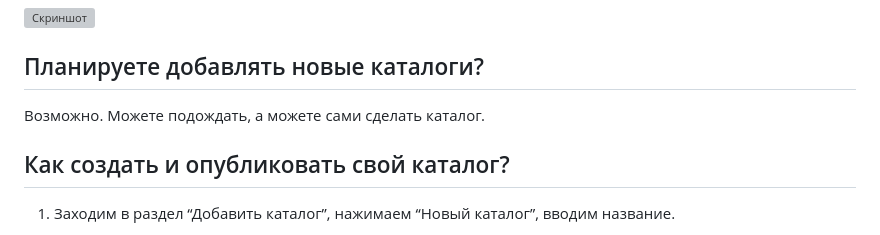
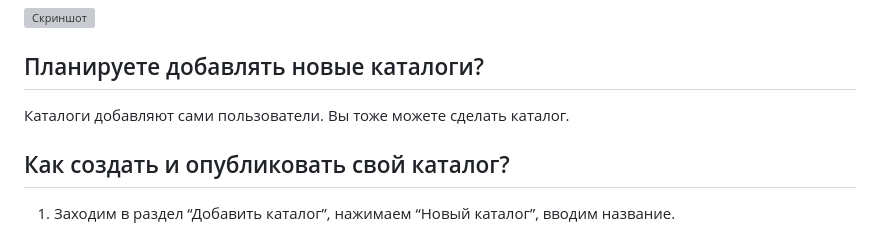
Before and after one commit to green-enoz/coins, a Markdown page: README.md, the part around the change. Drawn GitHub-style; grey boxes are pictures that could not be loaded.

```diff
--- a/README.md
+++ b/README.md
@@ -94,8 +94,8 @@
 <img src="https://green-enoz.github.io/coins/images/pasted_image_14.jpg" alt="Скриншот" width="400"/>
 
 ## <a id="title7"> Планируете добавлять новые каталоги?</a>
-Возможно.
-Можете подождать, а можете сами сделать каталог.
+Каталоги добавляют сами пользователи. Вы тоже можете сделать каталог.
+
 ## <a id="title8"> Как создать и опубликовать свой каталог?</a>
 
 1. Заходим в раздел “Добавить каталог”, нажимаем “Новый каталог”, вводим название.
```
